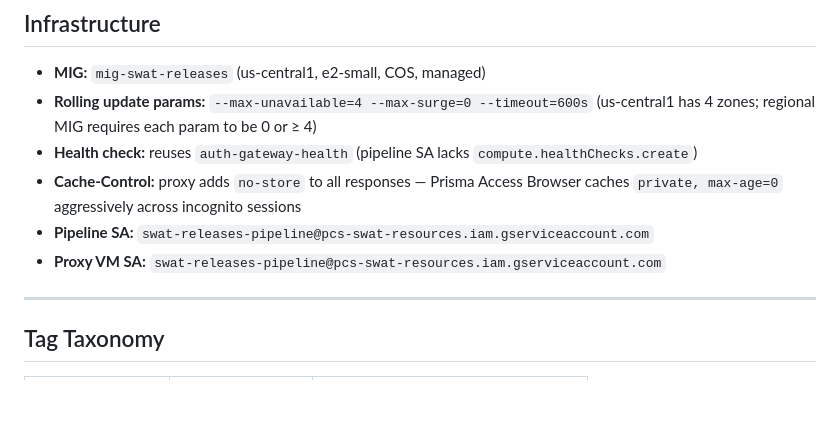
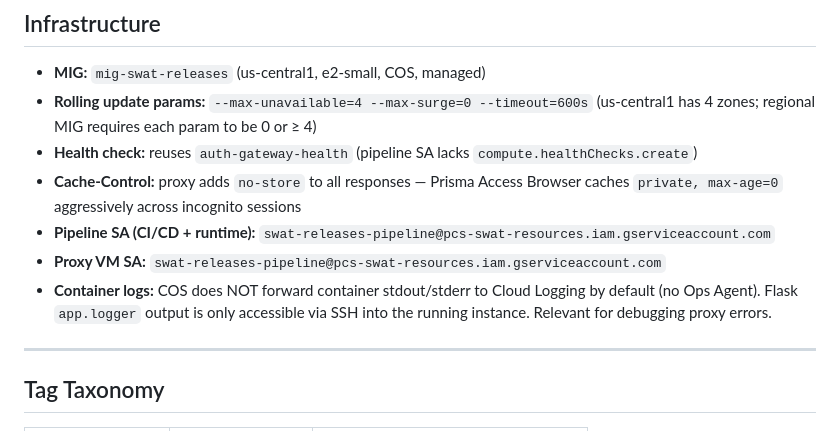
Before and after one commit to PCS-LAB-ORG/swat-releases, a Markdown page: CLAUDE.md, the part around the change. Drawn GitHub-style; blank space fills up the shorter version.

Commit message:
docs: add COS container log guardrail to CLAUDE.md
Flask app.logger output is not in Cloud Logging (no Ops Agent on COS MIG).
Confirmed during 2026-07-15 incident debugging — SSH only for live log access.

Co-Authored-By: Claude Sonnet 4.6 (1M context) <noreply@anthropic.com>

```diff
--- a/CLAUDE.md
+++ b/CLAUDE.md
@@ -106,8 +106,9 @@ block must always be present.
 - **Health check:** reuses `auth-gateway-health` (pipeline SA lacks `compute.healthChecks.create`)
 - **Cache-Control:** proxy adds `no-store` to all responses — Prisma Access Browser
   caches `private, max-age=0` aggressively across incognito sessions
-- **Pipeline SA:** `swat-releases-pipeline@pcs-swat-resources.iam.gserviceaccount.com`
+- **Pipeline SA (CI/CD + runtime):** `swat-releases-pipeline@pcs-swat-resources.iam.gserviceaccount.com`
 - **Proxy VM SA:** `swat-releases-pipeline@pcs-swat-resources.iam.gserviceaccount.com`
+- **Container logs:** COS does NOT forward container stdout/stderr to Cloud Logging by default (no Ops Agent). Flask `app.logger` output is only accessible via SSH into the running instance. Relevant for debugging proxy errors.
 
 ---
 
```
